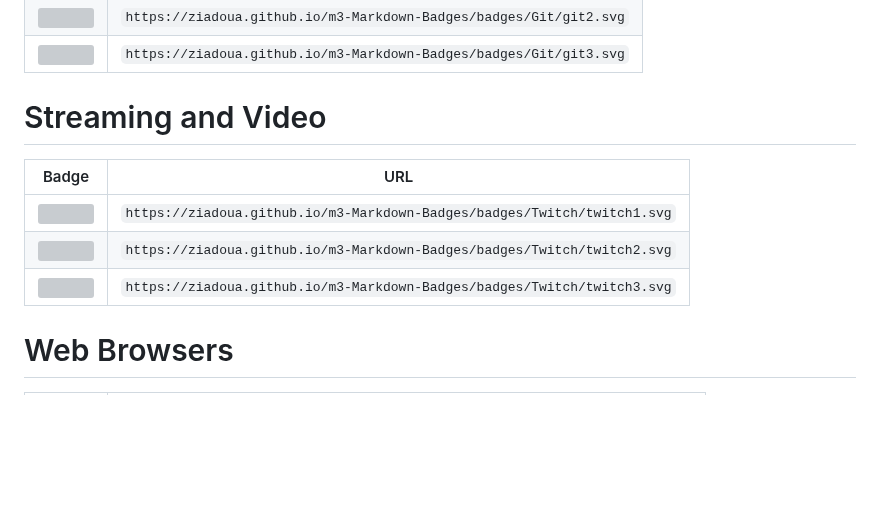
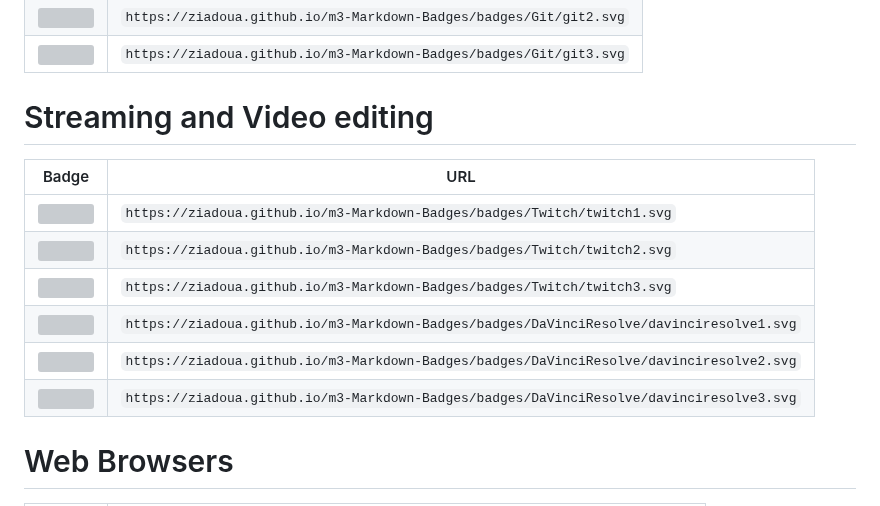
Before and after one commit to ziadOUA/m3-Markdown-Badges, a Markdown page: README.md, the part around the change. Rendered like a GitHub page; blank space fills up the shorter version; grey boxes are pictures that could not be loaded.

Commit message:
Updated the badge list

```diff
--- a/README.md
+++ b/README.md
@@ -583,13 +583,16 @@
 | <img src="https://ziadoua.github.io/m3-Markdown-Badges/badges/Git/git2.svg"> | `https://ziadoua.github.io/m3-Markdown-Badges/badges/Git/git2.svg` |
 | <img src="https://ziadoua.github.io/m3-Markdown-Badges/badges/Git/git3.svg"> | `https://ziadoua.github.io/m3-Markdown-Badges/badges/Git/git3.svg` |
 
-# Streaming and Video
+# Streaming and Video editing
 
 | Badge                                                                              | URL                                                                      |
 |------------------------------------------------------------------------------------|--------------------------------------------------------------------------|
 | <img src="https://ziadoua.github.io/m3-Markdown-Badges/badges/Twitch/twitch1.svg"> | `https://ziadoua.github.io/m3-Markdown-Badges/badges/Twitch/twitch1.svg` |
 | <img src="https://ziadoua.github.io/m3-Markdown-Badges/badges/Twitch/twitch2.svg"> | `https://ziadoua.github.io/m3-Markdown-Badges/badges/Twitch/twitch2.svg` |
 | <img src="https://ziadoua.github.io/m3-Markdown-Badges/badges/Twitch/twitch3.svg"> | `https://ziadoua.github.io/m3-Markdown-Badges/badges/Twitch/twitch3.svg` |
+| <img src="https://ziadoua.github.io/m3-Markdown-Badges/badges/DaVinciResolve/davinciresolve1.svg"> | `https://ziadoua.github.io/m3-Markdown-Badges/badges/DaVinciResolve/davinciresolve1.svg` |
+| <img src="https://ziadoua.github.io/m3-Markdown-Badges/badges/DaVinciResolve/davinciresolve2.svg"> | `https://ziadoua.github.io/m3-Markdown-Badges/badges/DaVinciResolve/davinciresolve2.svg` |
+| <img src="https://ziadoua.github.io/m3-Markdown-Badges/badges/DaVinciResolve/davinciresolve3.svg"> | `https://ziadoua.github.io/m3-Markdown-Badges/badges/DaVinciResolve/davinciresolve3.svg` |
 
 # Web Browsers
 
```
